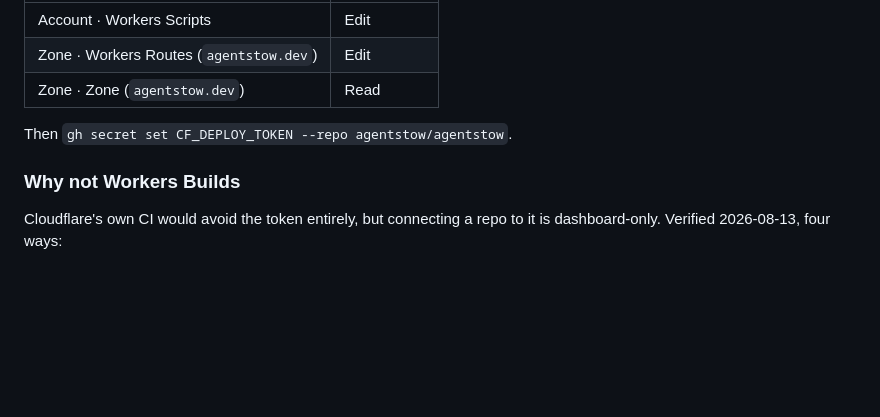
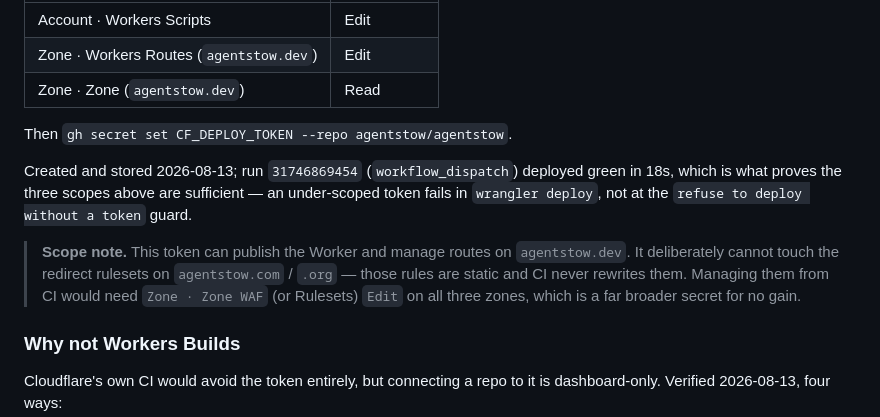
Before and after one commit to agentstow/agentstow, a Markdown page: site/DEPLOY.md, the part around the change. Rendered like a GitHub page; blank space fills up the shorter version.

```diff
--- a/site/DEPLOY.md
+++ b/site/DEPLOY.md
@@ -70,6 +70,15 @@ reused here, because a secret readable by any workflow should not carry full acc
 
 Then `gh secret set CF_DEPLOY_TOKEN --repo agentstow/agentstow`.
 
+Created and stored 2026-08-13; run `31746869454` (`workflow_dispatch`) deployed green in 18s,
+which is what proves the three scopes above are sufficient — an under-scoped token fails in
+`wrangler deploy`, not at the `refuse to deploy without a token` guard.
+
+> **Scope note.** This token can publish the Worker and manage routes on `agentstow.dev`. It
+> deliberately cannot touch the redirect rulesets on `agentstow.com` / `.org` — those rules are
+> static and CI never rewrites them. Managing them from CI would need `Zone · Zone WAF` (or
+> Rulesets) `Edit` on all three zones, which is a far broader secret for no gain.
+
 ### Why not Workers Builds
 
 Cloudflare's own CI would avoid the token entirely, but connecting a repo to it is
```
Also changed, not shown: DECISIONS.md (+19 -0 lines).
